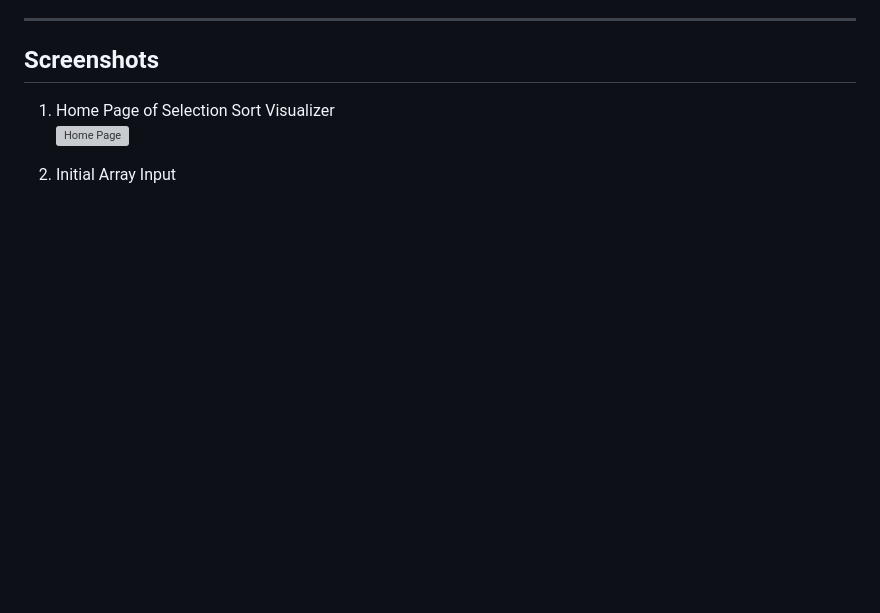
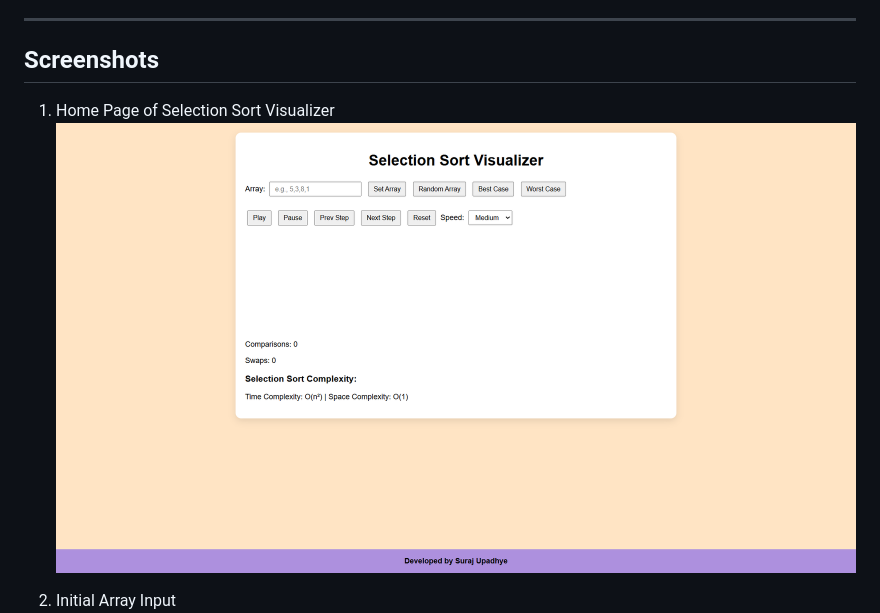
Before and after one commit to Suraj-Upadhye/Computer-Algorithm-ISE1, a Markdown page: README.md, the part around the change. Drawn GitHub-style; blank space fills up the shorter version; grey boxes are pictures that could not be loaded.

```diff
--- a/README.md
+++ b/README.md
@@ -96,7 +96,7 @@ This project implements **Selection Sort** with an **interactive, step-by-step v
 ## Screenshots
 
 1. Home Page of Selection Sort Visualizer
-   ![Home Page](Screenshots\home.png)
+   ![Home Page](Screenshots/home.png)
 
 2. Initial Array Input
    ![Initial Input](Screenshots/input.png)
```
